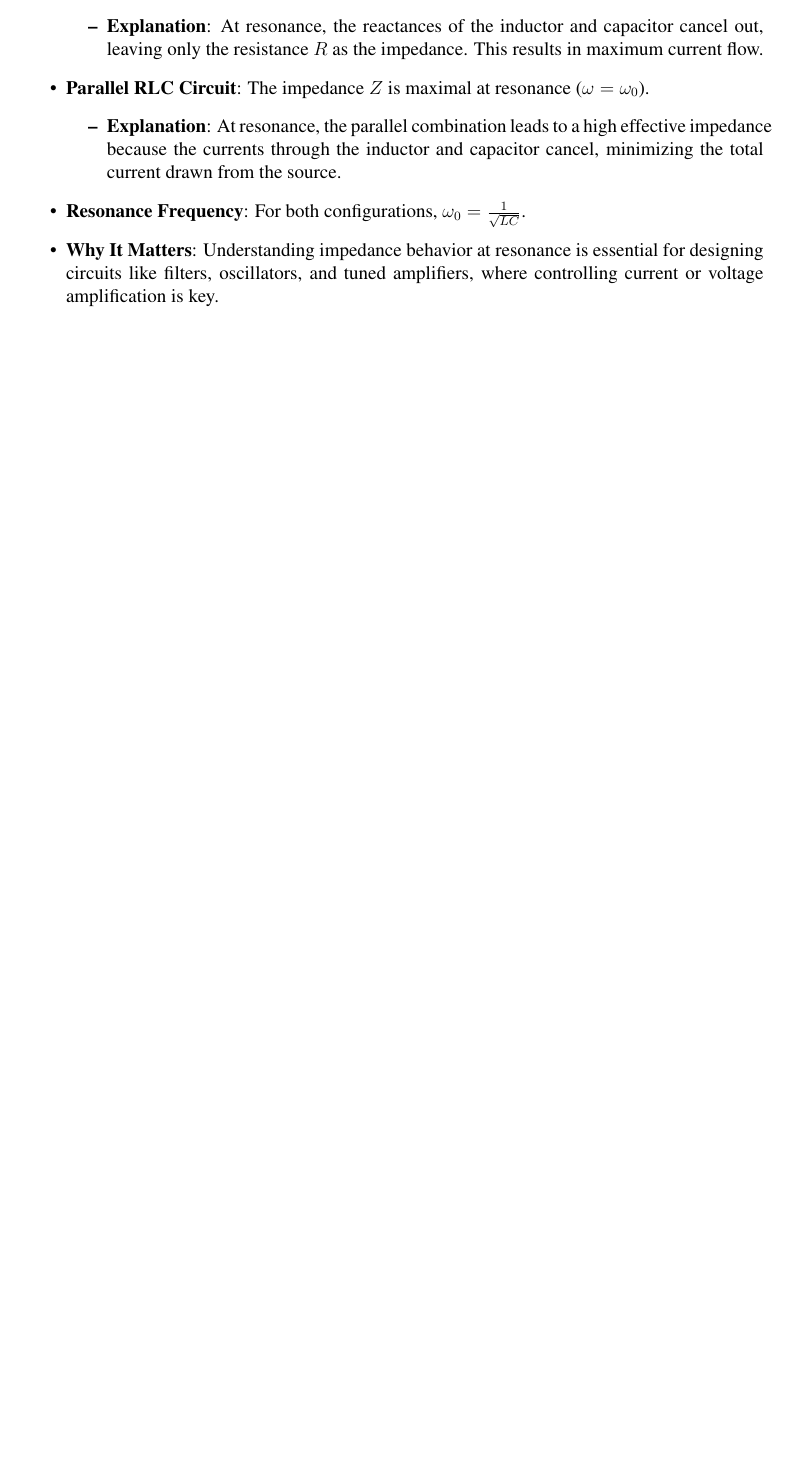
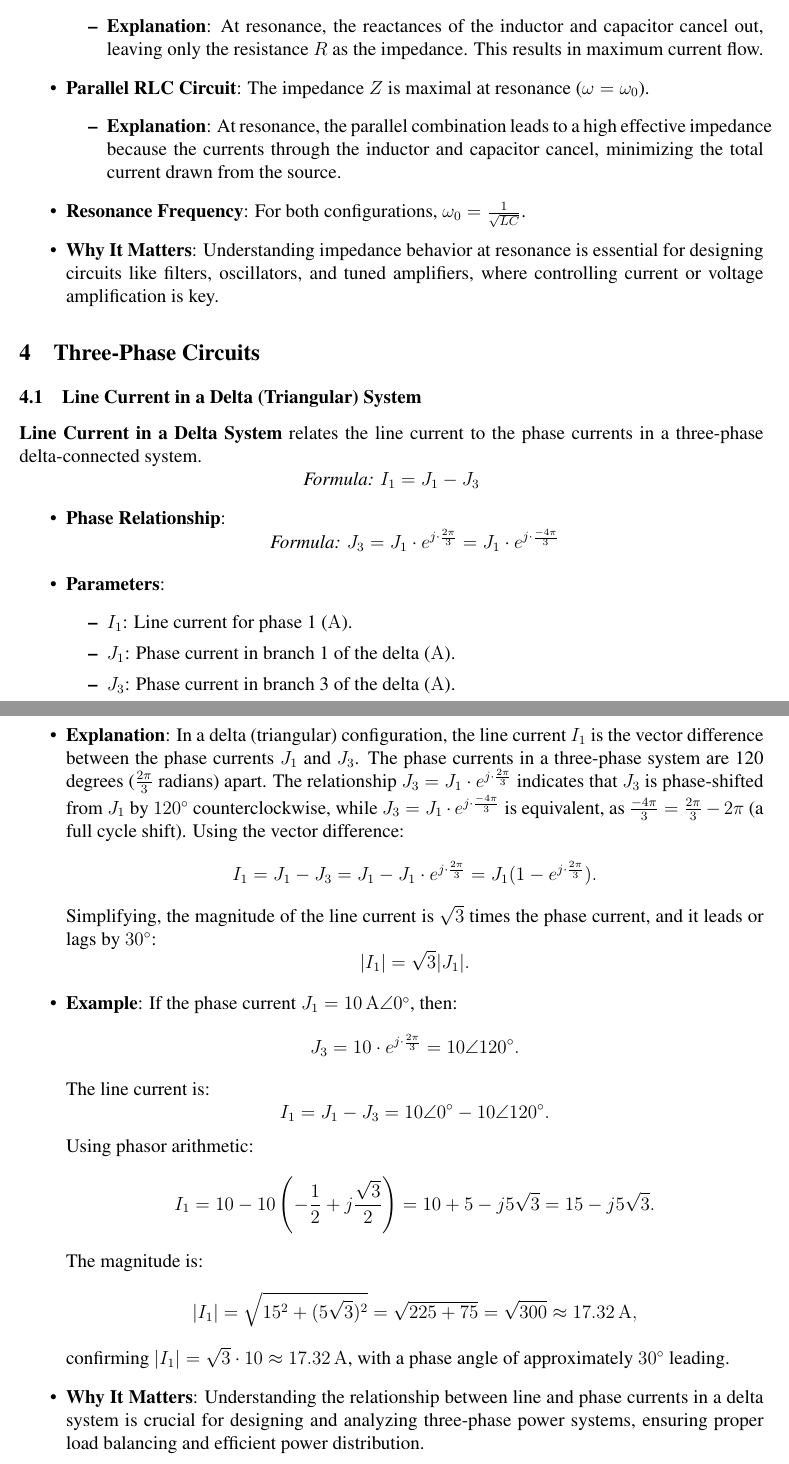
Before and after one commit to mdamansour/Electrical-Engineering-Summary, a LaTeX document (EE.tex): part of page 6 of 6 before the commit and two parts of pages 6 and 7 of 7 after it, the two joined at a grey line, cut so that both start at the same text, the shorter picture padded with empty space. Compiled offline with pdfLaTeX.

Commit message:
3 phase delta configuration, I and J explained

```diff
--- a/EE.tex
+++ b/EE.tex
@@ -193,4 +193,49 @@ This document provides a concise summary of key electrical engineering concepts
     \item \textbf{Why It Matters}: Understanding impedance behavior at resonance is essential for designing circuits like filters, oscillators, and tuned amplifiers, where controlling current or voltage amplification is key.
 \end{itemize}
 
+\section{Three-Phase Circuits}
+\subsection{Line Current in a Delta (Triangular) System}
+\concept{Line Current in a Delta System} relates the line current to the phase currents in a three-phase delta-connected system.
+\[
+\formula{I_1 = J_1 - J_3}
+\]
+\begin{itemize}
+    \item \textbf{Phase Relationship}:
+        \[
+        \formula{J_3 = J_1 \cdot e^{j \cdot \frac{2\pi}{3}} = J_1 \cdot e^{j \cdot \frac{-4\pi}{3}}}
+        \]
+    \item \textbf{Parameters}:
+        \begin{itemize}
+            \item \(I_1\): Line current for phase 1 (\si{\ampere}).
+            \item \(J_1\): Phase current in branch 1 of the delta (\si{\ampere}).
+            \item \(J_3\): Phase current in branch 3 of the delta (\si{\ampere}).
+        \end{itemize}
+    \item \textbf{Explanation}: In a delta (triangular) configuration, the line current \(I_1\) is the vector difference between the phase currents \(J_1\) and \(J_3\). The phase currents in a three-phase system are 120 degrees (\(\frac{2\pi}{3}\) radians) apart. The relationship \(J_3 = J_1 \cdot e^{j \cdot \frac{2\pi}{3}}\) indicates that \(J_3\) is phase-shifted from \(J_1\) by \(120^\circ\) counterclockwise, while \(J_3 = J_1 \cdot e^{j \cdot \frac{-4\pi}{3}}\) is equivalent, as \(\frac{-4\pi}{3} = \frac{2\pi}{3} - 2\pi\) (a full cycle shift). Using the vector difference:
+        \[
+        I_1 = J_1 - J_3 = J_1 - J_1 \cdot e^{j \cdot \frac{2\pi}{3}} = J_1 (1 - e^{j \cdot \frac{2\pi}{3}}).
+        \]
+        Simplifying, the magnitude of the line current is \(\sqrt{3}\) times the phase current, and it leads or lags by \(30^\circ\):
+        \[
+        |I_1| = \sqrt{3} |J_1|.
+        \]
+    \item \textbf{Example}: If the phase current \(J_1 = \SI{10}{\ampere} \angle 0^\circ\), then:
+        \[
+        J_3 = 10 \cdot e^{j \cdot \frac{2\pi}{3}} = 10 \angle 120^\circ.
+        \]
+        The line current is:
+        \[
+        I_1 = J_1 - J_3 = 10 \angle 0^\circ - 10 \angle 120^\circ.
+        \]
+        Using phasor arithmetic:
+        \[
+        I_1 = 10 - 10 \left(-\frac{1}{2} + j \frac{\sqrt{3}}{2}\right) = 10 + 5 - j 5\sqrt{3} = 15 - j 5\sqrt{3}.
+        \]
+        The magnitude is:
+        \[
+        |I_1| = \sqrt{15^2 + (5\sqrt{3})^2} = \sqrt{225 + 75} = \sqrt{300} \approx \SI{17.32}{\ampere},
+        \]
+        confirming \(|I_1| = \sqrt{3} \cdot 10 \approx \SI{17.32}{\ampere}\), with a phase angle of approximately \(30^\circ\) leading.
+    \item \textbf{Why It Matters}: Understanding the relationship between line and phase currents in a delta system is crucial for designing and analyzing three-phase power systems, ensuring proper load balancing and efficient power distribution.
+\end{itemize}
+
 \end{document}
```
Also changed, not shown: EE.pdf, EE.tex (8 more changed lines).
